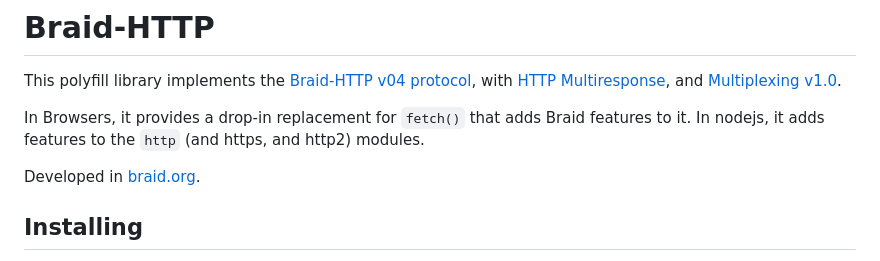
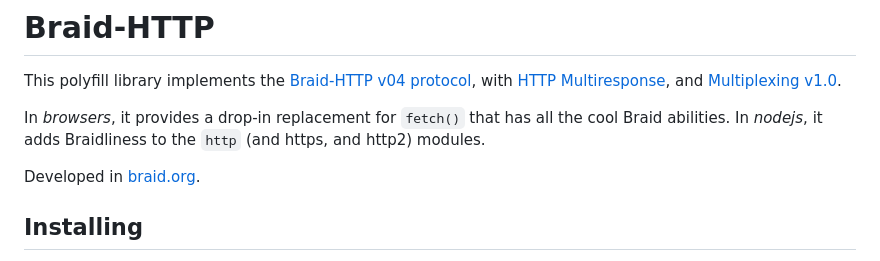
Before and after one commit to braid-org/braid-http, a Markdown page: README.md, the part around the change. Rendered like a GitHub page.

```diff
--- a/README.md
+++ b/README.md
@@ -5,9 +5,9 @@ protocol](https://github.com/braid-org/braid-spec/blob/master/draft-toomim-httpb
 with [HTTP Multiresponse](https://braid.org/meeting-89), and [Multiplexing
 v1.0](https://braid.org/protocol/multiplexing).
 
-In Browsers, it provides a drop-in replacement for `fetch()` that adds Braid
-features to it.  In nodejs, it adds features to the `http` (and https, and
-http2) modules.
+In *browsers*, it provides a drop-in replacement for `fetch()` that has all
+the cool Braid abilities.  In *nodejs*, it adds Braidliness to the `http` (and
+https, and http2) modules.
 
 Developed in [braid.org](https://braid.org).
 
```
